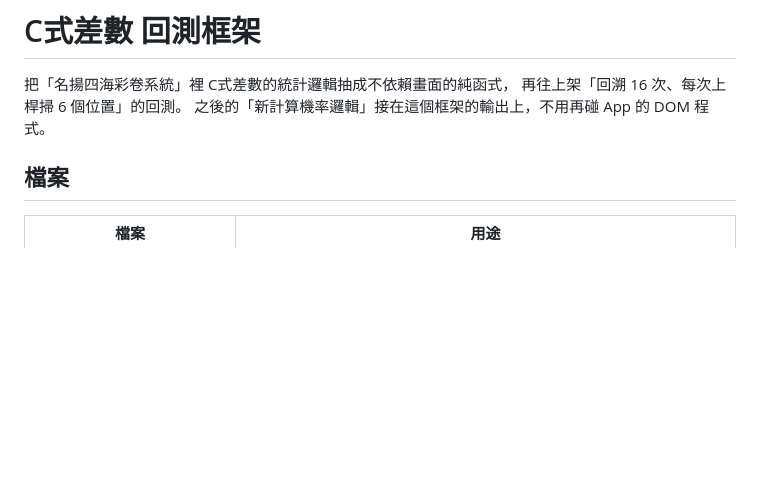
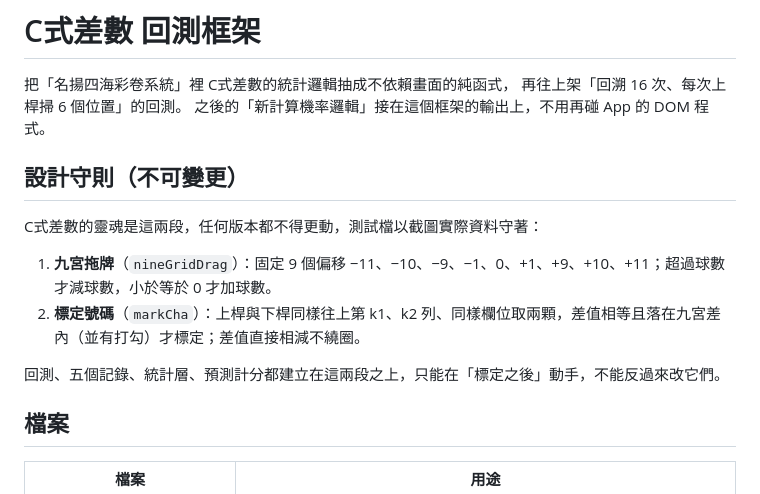
Before and after one commit to redwinds542688/539-backend, a Markdown page: app/CHA-BACKTEST.md, the part around the change. GitHub-like rendering; blank space fills up the shorter version.

Commit message:
Docs: record nine-grid drag and marking as immutable core rules
Co-Authored-By: Claude Fable 5.1 <noreply@anthropic.com>
Claude-Session: https://claude.ai/code/session_01K1Rv8jX4n2LBo8Lq3eAQCm

```diff
--- a/app/CHA-BACKTEST.md
+++ b/app/CHA-BACKTEST.md
@@ -3,6 +3,15 @@
 把「名揚四海彩卷系統」裡 C式差數的統計邏輯抽成不依賴畫面的純函式，
 再往上架「回溯 16 次、每次上桿掃 6 個位置」的回測。
 之後的「新計算機率邏輯」接在這個框架的輸出上，不用再碰 App 的 DOM 程式。
+
+## 設計守則（不可變更）
+
+C式差數的靈魂是這兩段，任何版本都不得更動，測試檔以截圖實際資料守著：
+
+1. **九宮拖牌**（`nineGridDrag`）：固定 9 個偏移 −11、−10、−9、−1、0、+1、+9、+10、+11；超過球數才減球數，小於等於 0 才加球數。
+2. **標定號碼**（`markCha`）：上桿與下桿同樣往上第 k1、k2 列、同樣欄位取兩顆，差值相等且落在九宮差內（並有打勾）才標定；差值直接相減不繞圈。
+
+回測、五個記錄、統計層、預測計分都建立在這兩段之上，只能在「標定之後」動手，不能反過來改它們。
 
 ## 檔案
 
```
